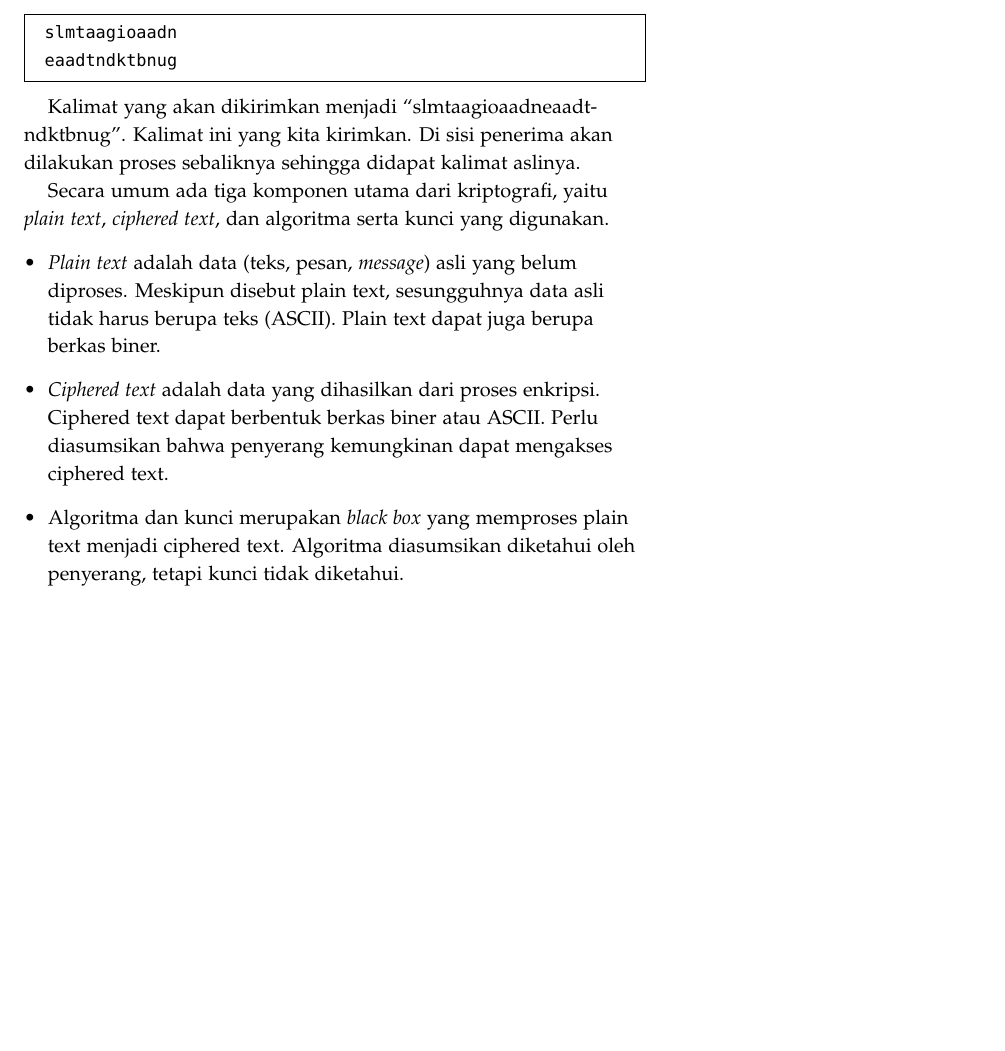
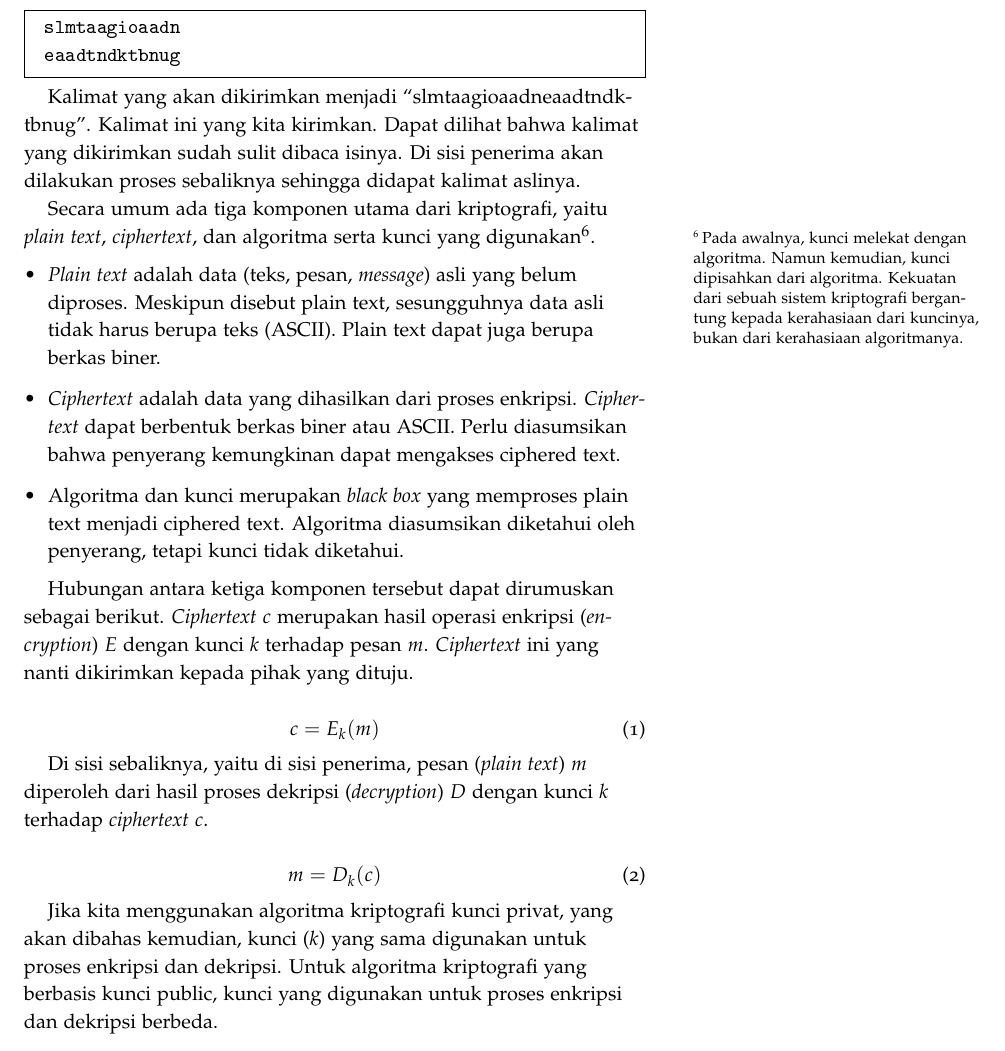
Before and after one commit to rahard/buku-keamanan-informasi, a LaTeX book (keamanan.tex, which reads crypto.tex): part of page 20 of 29, cut so that both start at the same text, the shorter picture padded with empty space. The pictures show the PDF file keamanan.pdf that the author committed with the source.

Commit message:
update kripto. versi 0.1.4

```diff
--- a/crypto.tex
+++ b/crypto.tex
@@ -49,20 +49,46 @@ eaadtndktbnug
 \end{mdframed}
 
 Kalimat yang akan dikirimkan menjadi ``slmtaagioaadneaadtndktbnug''. Kalimat
-ini yang kita kirimkan. Di sisi penerima akan dilakukan proses sebaliknya
-sehingga didapat kalimat aslinya.
+ini yang kita kirimkan. Dapat dilihat bahwa kalimat yang dikirimkan sudah sulit
+dibaca isinya. Di sisi penerima akan dilakukan proses sebaliknya sehingga
+didapat kalimat aslinya.
 
 
 Secara umum ada tiga komponen utama dari kriptografi, yaitu {\em plain text},
-{\em ciphered text}, dan algoritma serta kunci yang digunakan.
+{\em ciphertext}, dan algoritma serta kunci yang digunakan\footnote{Pada
+awalnya, kunci melekat dengan algoritma. Namun kemudian, kunci dipisahkan dari
+algoritma. Kekuatan dari sebuah sistem kriptografi bergantung kepada
+kerahasiaan dari kuncinya, bukan dari kerahasiaan algoritmanya.}.
 \begin{itemize}
   \item {\em Plain text} adalah data (teks, pesan, {\em message}) asli yang
   belum diproses. Meskipun disebut plain text, sesungguhnya data asli tidak
   harus berupa teks (ASCII). Plain text dapat juga berupa berkas biner.
-  \item {\em Ciphered text} adalah data yang dihasilkan dari proses enkripsi.
-  Ciphered text dapat berbentuk berkas biner atau ASCII. Perlu diasumsikan
+  \item {\em Ciphertext} adalah data yang dihasilkan dari proses enkripsi.
+     {\em Ciphertext} dapat berbentuk berkas biner atau ASCII. Perlu diasumsikan
   bahwa penyerang kemungkinan dapat mengakses ciphered text.
   \item Algoritma dan kunci merupakan {\em black box} yang memproses plain text
   menjadi ciphered text. Algoritma diasumsikan diketahui oleh penyerang,
   tetapi kunci tidak diketahui.
 \end{itemize}
+
+Hubungan antara ketiga komponen tersebut dapat dirumuskan sebagai berikut.
+{\em Ciphertext} $c$ merupakan hasil operasi enkripsi ({\em encryption}) $E$
+dengan kunci $k$ terhadap pesan $m$. {\em Ciphertext} ini yang nanti dikirimkan
+kepada pihak yang dituju.
+
+\begin{equation}
+   c = E_k(m)
+\end{equation}
+
+Di sisi sebaliknya, yaitu di sisi penerima, pesan ({\em plain text}) $m$
+diperoleh dari hasil proses dekripsi ({\em decryption}) $D$ dengan kunci $k$
+terhadap {\em ciphertext} $c$.
+
+\begin{equation}
+   m = D_k(c)
+\end{equation}
+
+Jika kita menggunakan algoritma kriptografi kunci privat, yang akan dibahas
+kemudian, kunci ($k$) yang sama digunakan untuk proses enkripsi dan dekripsi.
+Untuk algoritma kriptografi yang berbasis kunci public, kunci yang digunakan
+untuk proses enkripsi dan dekripsi berbeda.
```
Also changed, not shown: keamanan.tex (+1 -0 lines), pendahuluan.tex (+43 -0 lines), pengantar.tex (+1 -1 lines), keamanan.pdf.
